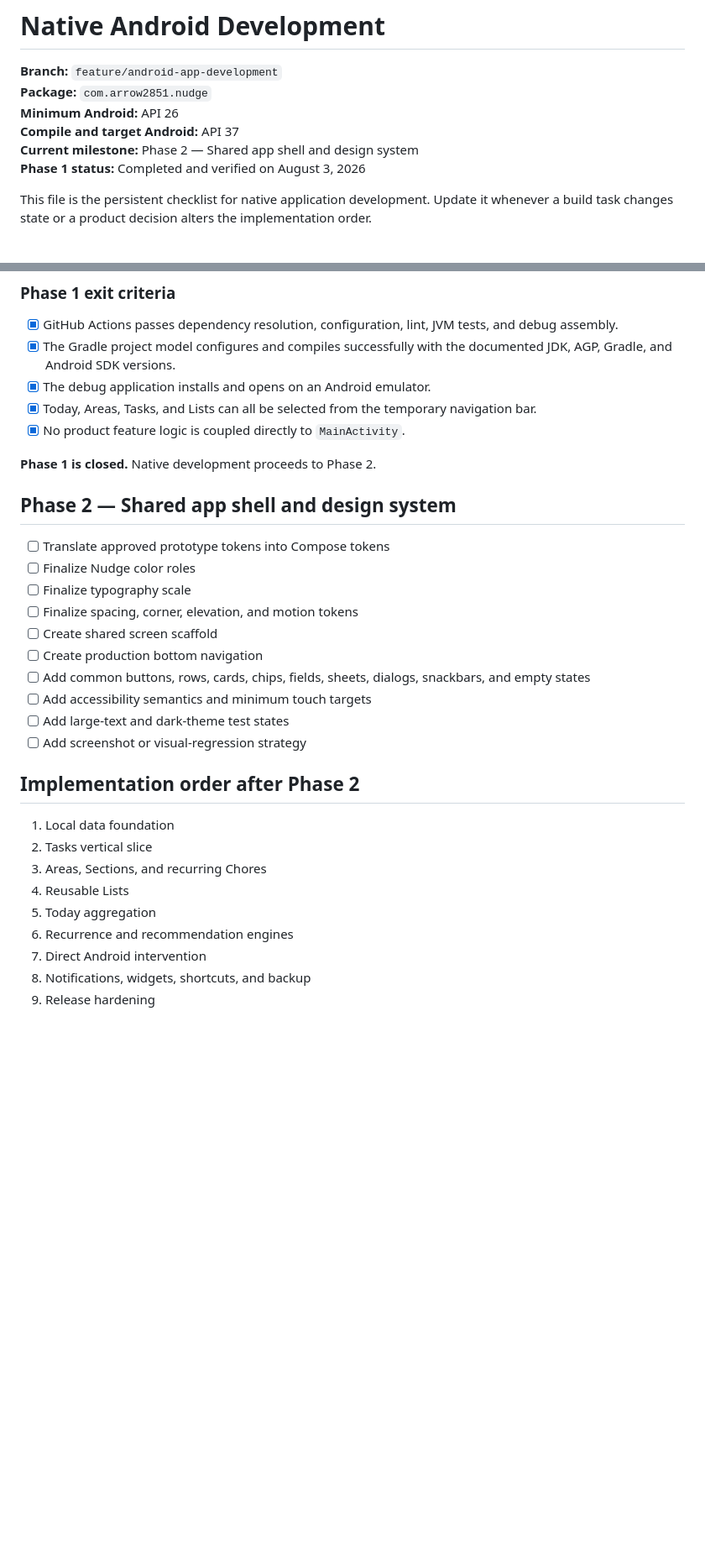
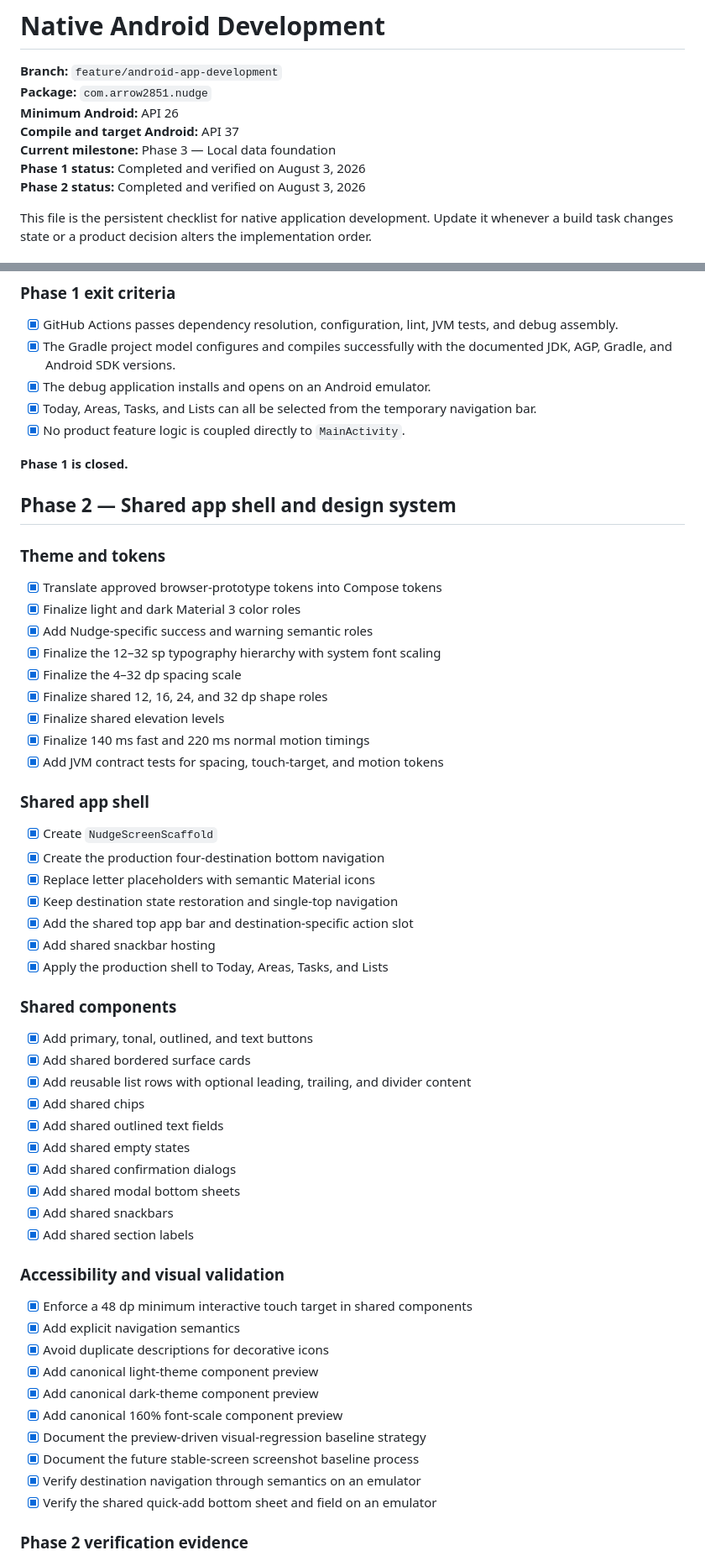
Before and after one commit to arrow2851/Nudge, a Markdown page: docs/progress/android-development.md, 2 parts joined by grey strips. Shown at 84% size. GitHub-like rendering; blank space fills up the shorter version.

Commit message:
Close Phase 2 with verified CI evidence

```diff
--- a/docs/progress/android-development.md
+++ b/docs/progress/android-development.md
@@ -4,8 +4,9 @@
 **Package:** `com.arrow2851.nudge`
 **Minimum Android:** API 26
 **Compile and target Android:** API 37
-**Current milestone:** Phase 2 — Shared app shell and design system
+**Current milestone:** Phase 3 — Local data foundation
 **Phase 1 status:** Completed and verified on August 3, 2026
+**Phase 2 status:** Completed and verified on August 3, 2026
 
 This file is the persistent checklist for native application development. Update it whenever a build task changes state or a product decision alters the implementation order.
 
@@ -102,29 +103,57 @@ This file is the persistent checklist for native application development. Update
 - [x] Today, Areas, Tasks, and Lists can all be selected from the temporary navigation bar.
 - [x] No product feature logic is coupled directly to `MainActivity`.
 
-**Phase 1 is closed.** Native development proceeds to Phase 2.
+**Phase 1 is closed.**
 
 ## Phase 2 — Shared app shell and design system
 
-- [ ] Translate approved prototype tokens into Compose tokens
-- [ ] Finalize Nudge color roles
-- [ ] Finalize typography scale
-- [ ] Finalize spacing, corner, elevation, and motion tokens
-- [ ] Create shared screen scaffold
-- [ ] Create production bottom navigation
-- [ ] Add common buttons, rows, cards, chips, fields, sheets, dialogs, snackbars, and empty states
-- [ ] Add accessibility semantics and minimum touch targets
-- [ ] Add large-text and dark-theme test states
-- [ ] Add screenshot or visual-regression strategy
+### Theme and tokens
 
-## Implementation order after Phase 2
+- [x] Translate approved browser-prototype tokens into Compose tokens
+- [x] Finalize light and dark Material 3 color roles
+- [x] Add Nudge-specific success and warning semantic roles
+- [x] Finalize the 12–32 sp typography hierarchy with system font scaling
+- [x] Finalize the 4–32 dp spacing scale
+- [x] Finalize shared 12, 16, 24, and 32 dp shape roles
+- [x] Finalize shared elevation levels
+- [x] Finalize 140 ms fast and 220 ms normal motion timings
+- [x] Add JVM contract tests for spacing, touch-target, and motion tokens
 
-1. Local data foundation
-2. Tasks vertical slice
-3. Areas, Sections, and recurring Chores
-4. Reusable Lists
-5. Today aggregation
-6. Recurrence and recommendation engines
-7. Direct Android intervention
-8. Notifications, widgets, shortcuts, and backup
-9. Release hardening
+### Shared app shell
+
+- [x] Create `NudgeScreenScaffold`
+- [x] Create the production four-destination bottom navigation
+- [x] Replace letter placeholders with semantic Material icons
+- [x] Keep destination state restoration and single-top navigation
+- [x] Add the shared top app bar and destination-specific action slot
+- [x] Add shared snackbar hosting
+- [x] Apply the production shell to Today, Areas, Tasks, and Lists
+
+### Shared components
+
+- [x] Add primary, tonal, outlined, and text buttons
+- [x] Add shared bordered surface cards
+- [x] Add reusable list rows with optional leading, trailing, and divider content
+- [x] Add shared chips
+- [x] Add shared outlined text fields
+- [x] Add shared empty states
+- [x] Add shared confirmation dialogs
+- [x] Add shared modal bottom sheets
+- [x] Add shared snackbars
+- [x] Add shared section labels
+
+### Accessibility and visual validation
+
+- [x] Enforce a 48 dp minimum interactive touch target in shared components
+- [x] Add explicit navigation semantics
+- [x] Avoid duplicate descriptions for decorative icons
+- [x] Add canonical light-theme component preview
+- [x] Add canonical dark-theme component preview
+- [x] Add canonical 160% font-scale component preview
+- [x] Document the preview-driven visual-regression baseline strategy
+- [x] Document the future stable-screen screenshot baseline process
+- [x] Verify destination navigation through semantics on an emulator
+- [x] Verify the shared quick-add bottom sheet and field on an emulator
+
+### Phase 2 verification evidence
+
```
Also changed, not shown: other parts of docs/progress/android-development.md (+44 -1 lines).
